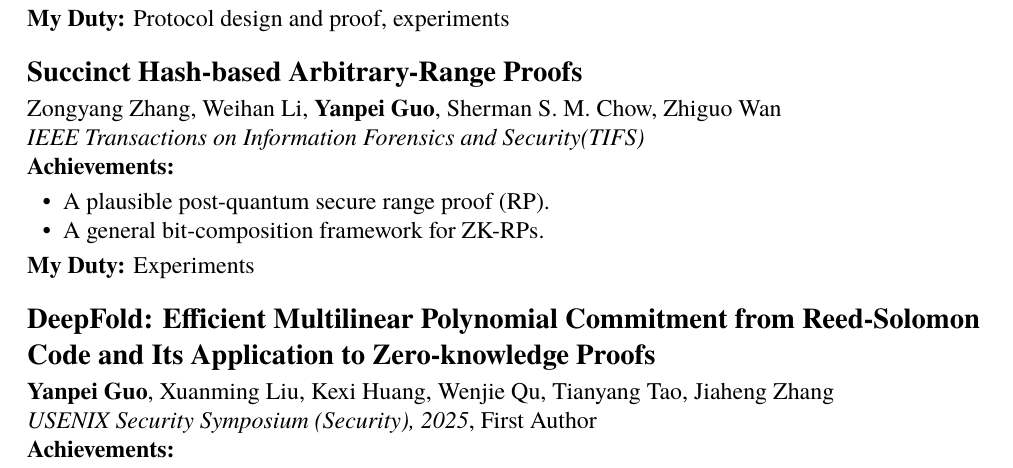
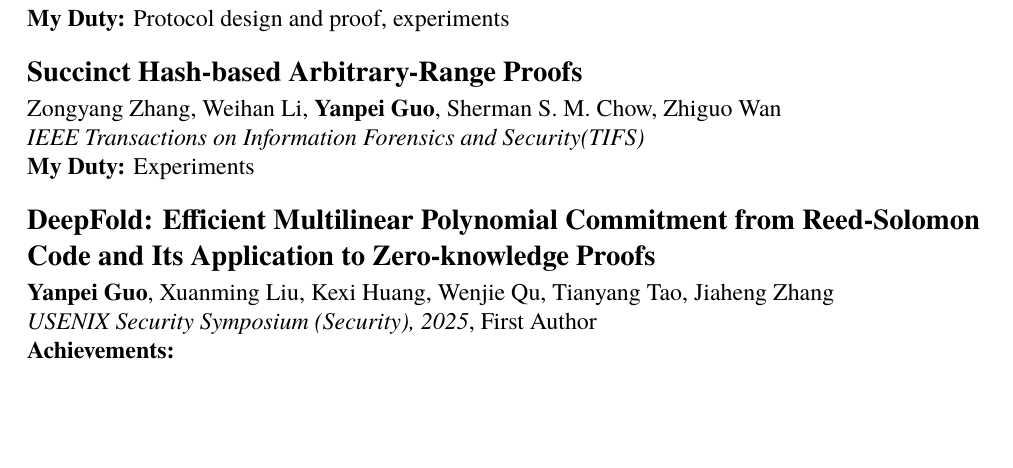
Before and after one commit to guo-yanpei/guo-yanpei.github.io, a LaTeX CV (resume/resume.tex): part of page 1 of 2, cut so that both start at the same text, the shorter picture padded with empty space. Compiled offline with XeLaTeX.

Commit message:
modify paper achievement

```diff
--- a/resume/resume.tex
+++ b/resume/resume.tex
@@ -46,11 +46,6 @@ Zongyang Zhang, Weihan Li, \textbf{Yanpei Guo}, Sherman S. M. Chow, Zhiguo Wan
 
 \textit{IEEE Transactions on Information Forensics and Security(TIFS)}
 
-\textbf{Achievements:}
-\begin{itemize}
-  \item A plausible post-quantum secure range proof (RP).
-  \item A general bit-composition framework for ZK-RPs.
-\end{itemize}
 \textbf{My Duty:} Experiments
 
 \datedsubsection{\textbf{DeepFold: Efficient Multilinear Polynomial Commitment from Reed-Solomon Code and Its Application to Zero-knowledge Proofs}}{}
```
Also changed, not shown: resume/resume.pdf.
